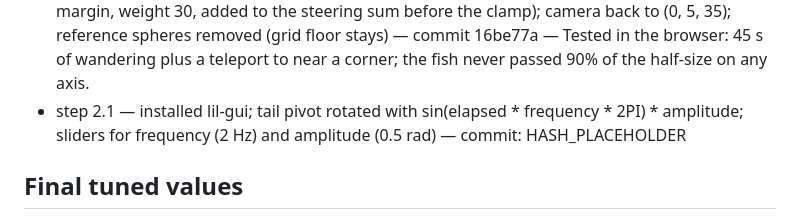
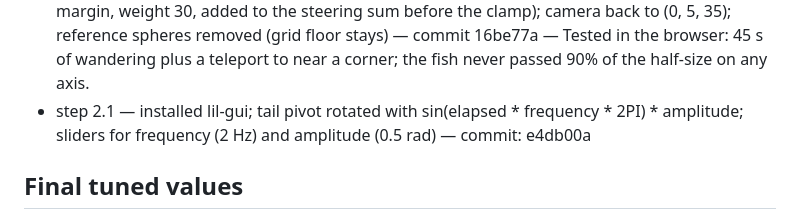
Before and after one commit to tk-patel/fish-swamp, a Markdown page: PROGRESS.md, the part around the change. GitHub-like rendering.

Commit message:
step 2.1: record commit hash in PROGRESS.md

```diff
--- a/PROGRESS.md
+++ b/PROGRESS.md
@@ -94,7 +94,7 @@ Rules: tick a box only after the step is done, committed, and explained. Add a o
 - step 1.6 — target quaternion from `Matrix4.lookAt` (world up kept), `fish.quaternion.slerp(target, 1 - exp(-turnRate * delta))`, turnRate 5; temporary keys L (toggle lookAt vs slerp) and R (reverse velocity) — commit ab6bf0f — With the slowly changing velocity of the circle chase the two versions look similar; the difference shows when you press R. The key handler and the L/R keys are temporary.
 - step 1.7 — removed the chase target; wander = random-nudged point on a sphere (r 2) placed 4 units ahead of the fish, sought with the same steering; maxSpeed 3, maxSteeringForce 5 — commit 53da745 — Added temporary debug visuals (blue wireframe wander sphere + red wander point) beyond the plan; delete later. The fish now drifts out of view after ~10 s (expected until 1.8 adds the tank bounds); reload to restart.
 - step 1.8 — 40 x 20 x 30 wireframe tank; soft boundary force per axis (linear ramp over a 5-unit margin, weight 30, added to the steering sum before the clamp); camera back to (0, 5, 35); reference spheres removed (grid floor stays) — commit 16be77a — Tested in the browser: 45 s of wandering plus a teleport to near a corner; the fish never passed 90% of the half-size on any axis.
-- step 2.1 — installed lil-gui; tail pivot rotated with sin(elapsed * frequency * 2PI) * amplitude; sliders for frequency (2 Hz) and amplitude (0.5 rad) — commit: HASH_PLACEHOLDER
+- step 2.1 — installed lil-gui; tail pivot rotated with sin(elapsed * frequency * 2PI) * amplitude; sliders for frequency (2 Hz) and amplitude (0.5 rad) — commit: e4db00a
 
 ## Final tuned values
 (Filled in at step 6.10: loudness ceiling, volatility weight, flux weight, attack/release rates, boid weights for each mood.)
```
